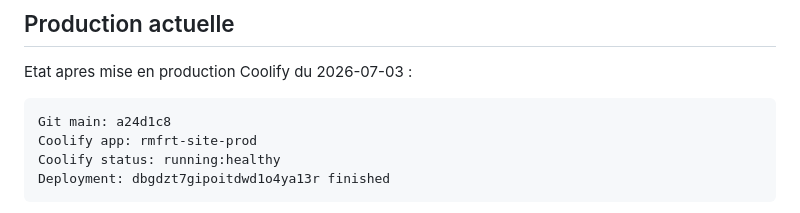
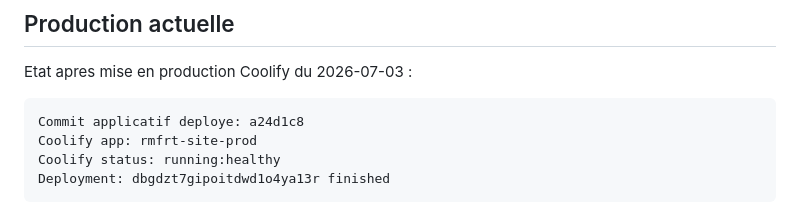
Before and after one commit to rmfrt/rmfrt-link-bio, a Markdown page: docs/COOLIFY.md, the part around the change. Drawn GitHub-style.

Commit message:
Clarify deployed production commit

````diff
--- a/docs/COOLIFY.md
+++ b/docs/COOLIFY.md
@@ -39,7 +39,7 @@ rmfrt-site-prod
 Etat apres mise en production Coolify du 2026-07-03 :
 
 ```txt
-Git main: a24d1c8
+Commit applicatif deploye: a24d1c8
 Coolify app: rmfrt-site-prod
 Coolify status: running:healthy
 Deployment: dbgdzt7gipoitdwd1o4ya13r finished
````
